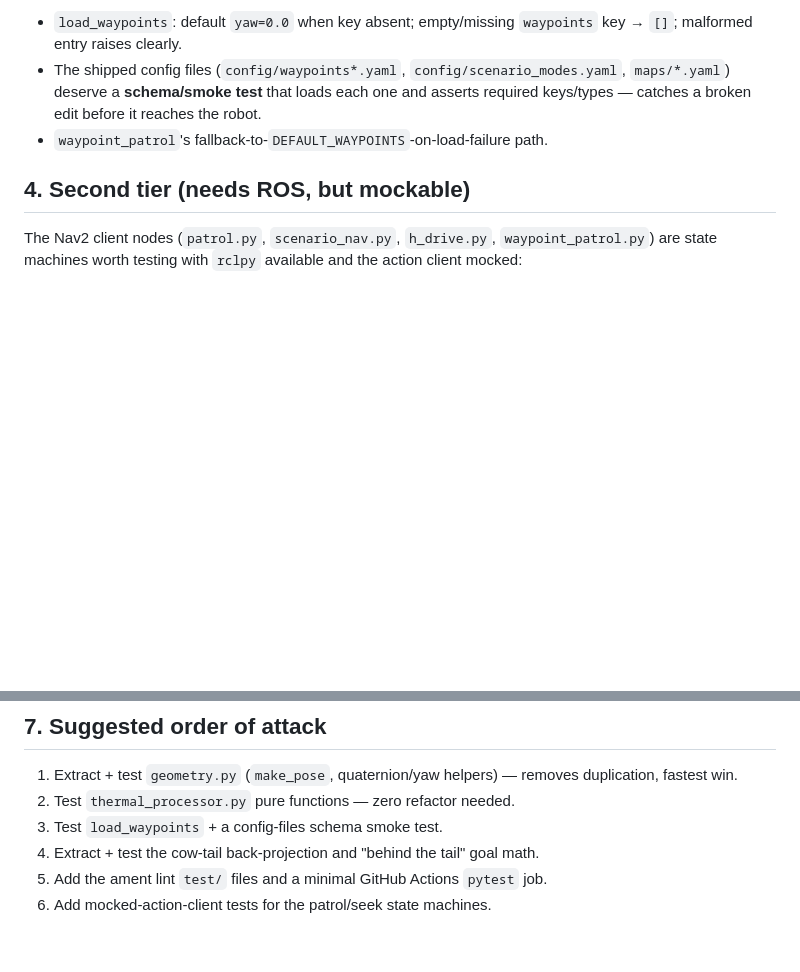
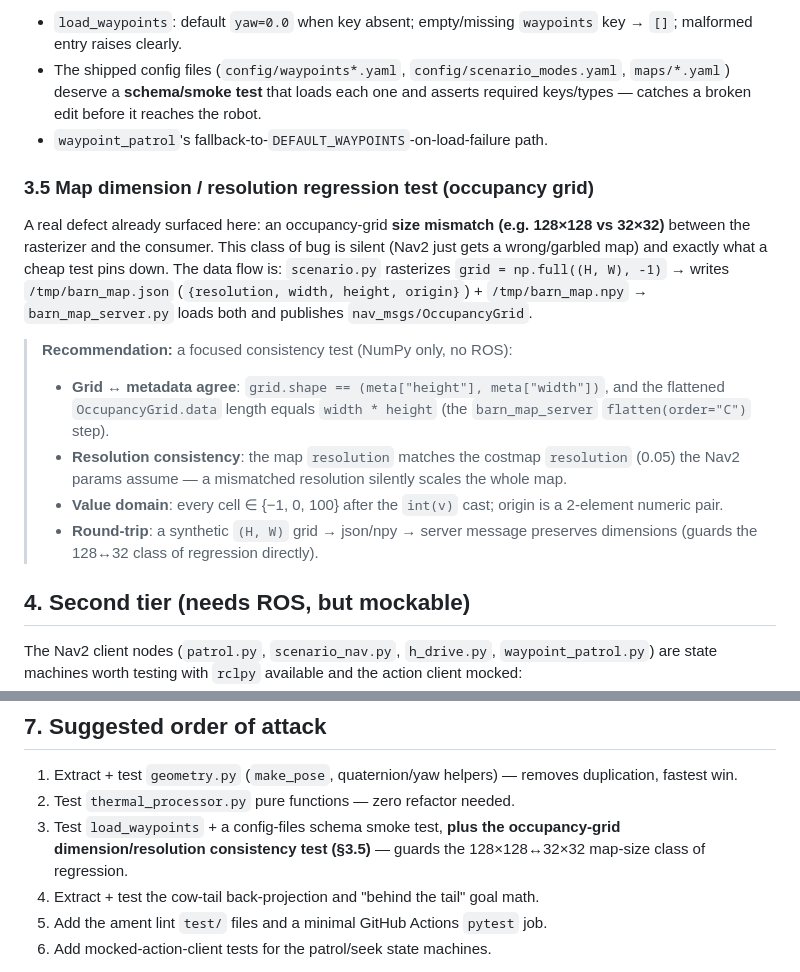
Before and after one commit to zasef45073-ux/smart-farm-patrol-robot, a Markdown page: TEST_COVERAGE_ANALYSIS.md, 2 parts joined by grey strips. GitHub-like rendering; blank space fills up the shorter version.

Commit message:
Add occupancy-grid map dimension/resolution regression test recommendation

```diff
--- a/TEST_COVERAGE_ANALYSIS.md
+++ b/TEST_COVERAGE_ANALYSIS.md
@@ -51,6 +51,16 @@ The cleanest test target in the repo: `apply_fake_thermal`, `get_hotspot_bbox`,
 - The shipped config files (`config/waypoints*.yaml`, `config/scenario_modes.yaml`, `maps/*.yaml`) deserve a **schema/smoke test** that loads each one and asserts required keys/types — catches a broken edit before it reaches the robot.
 - `waypoint_patrol`'s fallback-to-`DEFAULT_WAYPOINTS`-on-load-failure path.
 
+### 3.5 Map dimension / resolution regression test (occupancy grid)
+A real defect already surfaced here: an occupancy-grid **size mismatch (e.g. 128×128 vs 32×32)** between the rasterizer and the consumer. This class of bug is silent (Nav2 just gets a wrong/garbled map) and exactly what a cheap test pins down. The data flow is:
+`scenario.py` rasterizes `grid = np.full((H, W), -1)` → writes `/tmp/barn_map.json` (`{resolution, width, height, origin}`) + `/tmp/barn_map.npy` → `barn_map_server.py` loads both and publishes `nav_msgs/OccupancyGrid`.
+
+> **Recommendation:** a focused consistency test (NumPy only, no ROS):
+> - **Grid ↔ metadata agree**: `grid.shape == (meta["height"], meta["width"])`, and the flattened `OccupancyGrid.data` length equals `width * height` (the `barn_map_server` `flatten(order="C")` step).
+> - **Resolution consistency**: the map `resolution` matches the costmap `resolution` (0.05) the Nav2 params assume — a mismatched resolution silently scales the whole map.
+> - **Value domain**: every cell ∈ {−1, 0, 100} after the `int(v)` cast; origin is a 2-element numeric pair.
+> - **Round-trip**: a synthetic `(H, W)` grid → json/npy → server message preserves dimensions (guards the 128↔32 class of regression directly).
+
 ## 4. Second tier (needs ROS, but mockable)
 
 The Nav2 client nodes (`patrol.py`, `scenario_nav.py`, `h_drive.py`, `waypoint_patrol.py`) are state machines worth testing with `rclpy` available and the action client mocked:
@@ -77,7 +87,7 @@ These can largely be exercised by instantiating the node logic against a fake ac
 
 1. Extract + test `geometry.py` (`make_pose`, quaternion/yaw helpers) — removes duplication, fastest win.
 2. Test `thermal_processor.py` pure functions — zero refactor needed.
-3. Test `load_waypoints` + a config-files schema smoke test.
+3. Test `load_waypoints` + a config-files schema smoke test, **plus the occupancy-grid dimension/resolution consistency test (§3.5)** — guards the 128×128↔32×32 map-size class of regression.
 4. Extract + test the cow-tail back-projection and "behind the tail" goal math.
 5. Add the ament lint `test/` files and a minimal GitHub Actions `pytest` job.
 6. Add mocked-action-client tests for the patrol/seek state machines.
```
